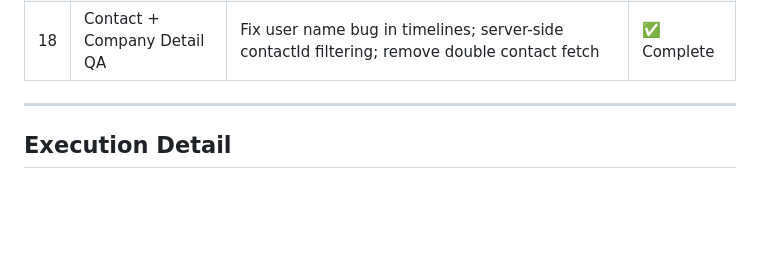
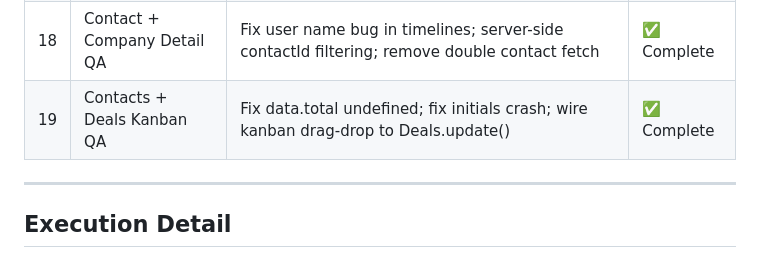
Before and after one commit to moneyshh0007/smartSenseCRM-frontend, a Markdown page: OPENSPEC_EXECUTION_LOG.md, the part around one of its changes. Drawn GitHub-style; blank space fills up the shorter version.

Commit message:
docs: add Phase 19 to OpenSpec execution log (contacts/deals QA)
Co-Authored-By: Claude Sonnet 4.6 <noreply@anthropic.com>

```diff
--- a/OPENSPEC_EXECUTION_LOG.md
+++ b/OPENSPEC_EXECUTION_LOG.md
@@ -42,6 +42,7 @@ Every feature begins with a specification that defines requirements, API shape,
 | 16 | Audit Log | Backend GET /audit-logs route; settings-audit-log.html wired with KPIs + client-side filter | ✅ Complete |
 | 17 | Companies Pipeline Value | Fetch deals in parallel with companies; show open pipeline per company in table + KPI | ✅ Complete |
 | 18 | Contact + Company Detail QA | Fix user name bug in timelines; server-side contactId filtering; remove double contact fetch | ✅ Complete |
+| 19 | Contacts + Deals Kanban QA | Fix data.total undefined; fix initials crash; wire kanban drag-drop to Deals.update() | ✅ Complete |
 
 ---
 
```
Also changed, not shown: other parts of OPENSPEC_EXECUTION_LOG.md (+1 -1 lines).
